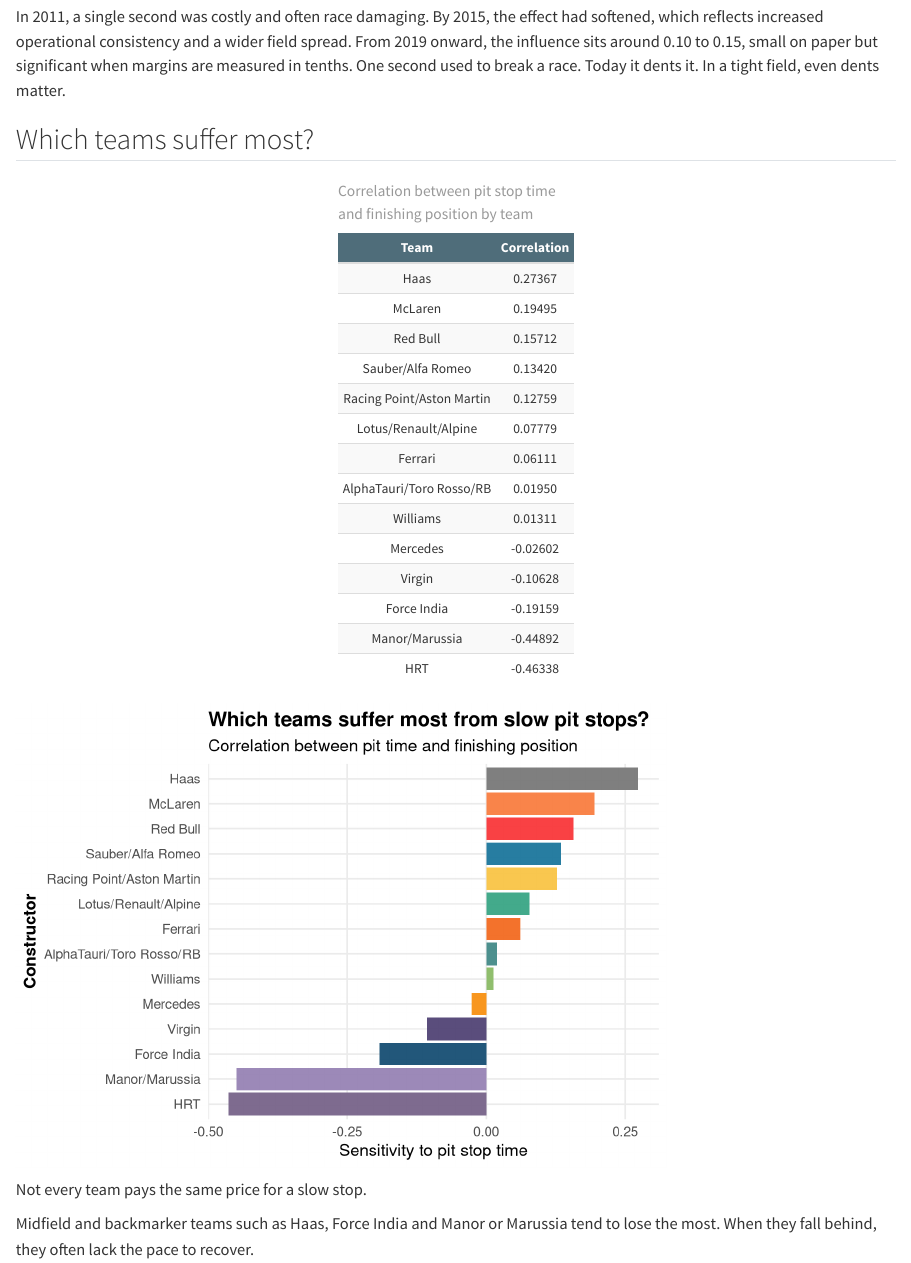
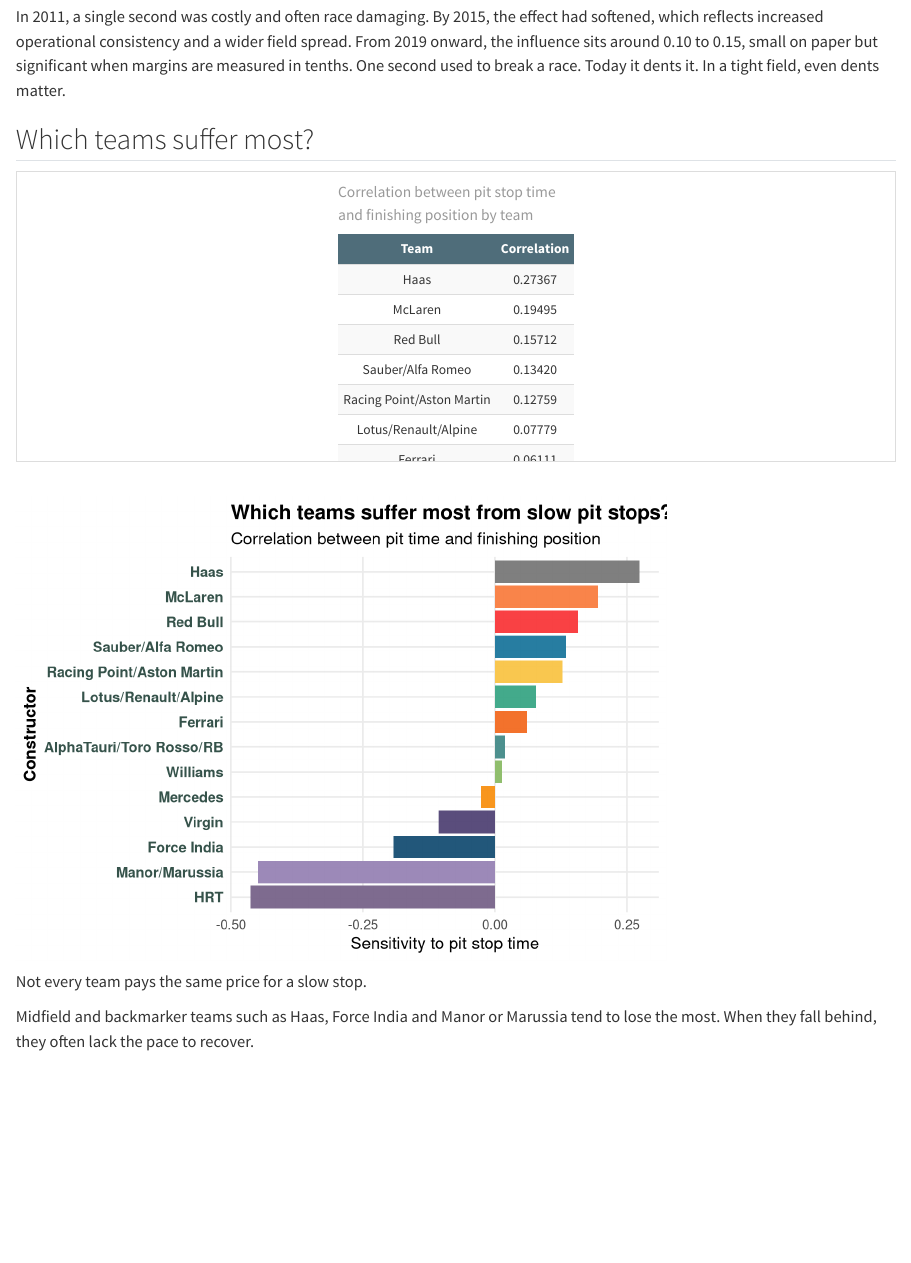
Before and after one commit to jyovika/jyovika-analytics-portfolio, a Quarto document (f1.qmd): the page in a window 1100 px wide, from 3720 px down. Rendered offline with R 4.5, knitr and Pandoc in place of Quarto, with nearby package versions.

Commit message:
small changes for cleaning

````diff
--- a/f1.qmd
+++ b/f1.qmd
@@ -463,9 +462,12 @@
     position = "center",
     font_size = 14
   ) %>%
-  row_spec(0, bold = TRUE, color = "white", background = "#4F6D7A")
+  row_spec(0, bold = TRUE, color = "white", background = "#4F6D7A")%>%
+  scroll_box(height = "300px")
 
 ```
+
+<br>
 
 ```{r, echo=FALSE}
 team_sensitivity %>%
@@ -473,7 +475,7 @@
   ggplot(aes(x = team, y = correlation, fill = team)) +
   geom_col() +
   scale_fill_manual(values = team_palette) +
-  coord_flip() +
+  coord_flip(clip = "off") +
   labs(
     title = "Which teams suffer most from slow pit stops?",
     subtitle = "Correlation between pit time and finishing position",
@@ -481,12 +483,14 @@
     y = "Sensitivity to pit stop time") +
   theme_minimal(base_size = 13) +
   theme(
+    axis.text.y = element_text(size = 11, face="bold", colour="#35524A"),
     plot.title   = element_text(face = "bold"),
     axis.title.y = element_text(face = "bold"),
     panel.grid.minor = element_blank(),
     legend.position  = "none")
 
 ```
+
 Not every team pays the same price for a slow stop.
 
 Midfield and backmarker teams such as Haas, Force India and Manor or Marussia tend to lose the most. When they fall behind, they often lack the pace to recover.
````
Also changed, not shown: f1.qmd (13 more changed lines).
